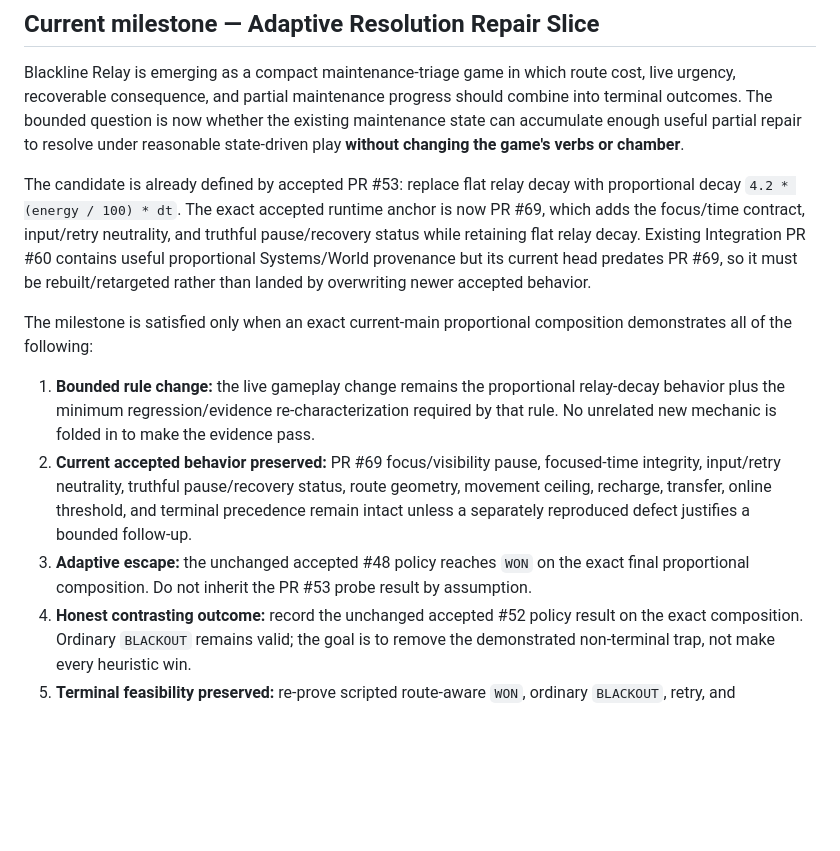
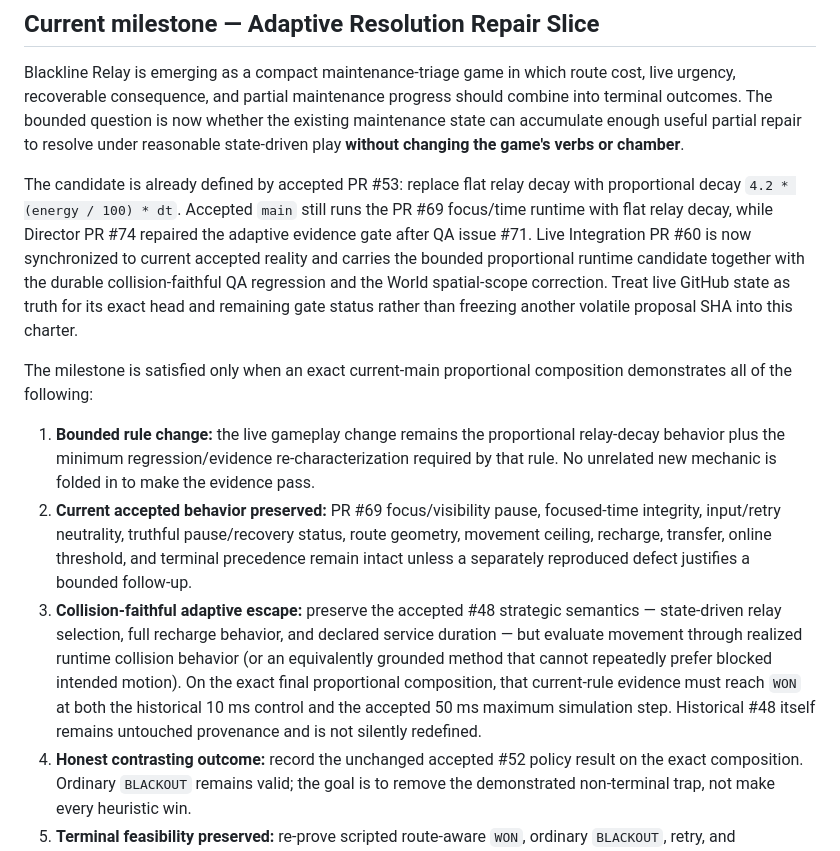
Before and after one commit to mike-axiom-mir/axm-ghost-studio, a Markdown page: GAME_CHARTER.md, the part around the change. GitHub-like rendering; blank space fills up the shorter version.

Commit message:
Director: align adaptive charter with accepted evidence gate

```diff
--- a/GAME_CHARTER.md
+++ b/GAME_CHARTER.md
@@ -120,13 +120,13 @@ Director interpretation: Adaptive Completion is closed as a **diagnostic milesto
 ## Current milestone — Adaptive Resolution Repair Slice
 Blackline Relay is emerging as a compact maintenance-triage game in which route cost, live urgency, recoverable consequence, and partial maintenance progress should combine into terminal outcomes. The bounded question is now whether the existing maintenance state can accumulate enough useful partial repair to resolve under reasonable state-driven play **without changing the game's verbs or chamber**.
 
-The candidate is already defined by accepted PR #53: replace flat relay decay with proportional decay `4.2 * (energy / 100) * dt`. The exact accepted runtime anchor is now PR #69, which adds the focus/time contract, input/retry neutrality, and truthful pause/recovery status while retaining flat relay decay. Existing Integration PR #60 contains useful proportional Systems/World provenance but its current head predates PR #69, so it must be rebuilt/retargeted rather than landed by overwriting newer accepted behavior.
+The candidate is already defined by accepted PR #53: replace flat relay decay with proportional decay `4.2 * (energy / 100) * dt`. Accepted `main` still runs the PR #69 focus/time runtime with flat relay decay, while Director PR #74 repaired the adaptive evidence gate after QA issue #71. Live Integration PR #60 is now synchronized to current accepted reality and carries the bounded proportional runtime candidate together with the durable collision-faithful QA regression and the World spatial-scope correction. Treat live GitHub state as truth for its exact head and remaining gate status rather than freezing another volatile proposal SHA into this charter.
 
 The milestone is satisfied only when an exact current-main proportional composition demonstrates all of the following:
 
 1. **Bounded rule change:** the live gameplay change remains the proportional relay-decay behavior plus the minimum regression/evidence re-characterization required by that rule. No unrelated new mechanic is folded in to make the evidence pass.
 2. **Current accepted behavior preserved:** PR #69 focus/visibility pause, focused-time integrity, input/retry neutrality, truthful pause/recovery status, route geometry, movement ceiling, recharge, transfer, online threshold, and terminal precedence remain intact unless a separately reproduced defect justifies a bounded follow-up.
-3. **Adaptive escape:** the unchanged accepted #48 policy reaches `WON` on the exact final proportional composition. Do not inherit the PR #53 probe result by assumption.
+3. **Collision-faithful adaptive escape:** preserve the accepted #48 strategic semantics — state-driven relay selection, full recharge behavior, and declared service duration — but evaluate movement through realized runtime collision behavior (or an equivalently grounded method that cannot repeatedly prefer blocked intended motion). On the exact final proportional composition, that current-rule evidence must reach `WON` at both the historical 10 ms control and the accepted 50 ms maximum simulation step. Historical #48 itself remains untouched provenance and is not silently redefined.
 4. **Honest contrasting outcome:** record the unchanged accepted #52 policy result on the exact composition. Ordinary `BLACKOUT` remains valid; the goal is to remove the demonstrated non-terminal trap, not make every heuristic win.
 5. **Terminal feasibility preserved:** re-prove scripted route-aware `WON`, ordinary `BLACKOUT`, retry, and completion precedence on the exact composition.
 6. **Spatial/decision identity preserved:** accepted reachability and the route-versus-urgency relationship remain valid through the existing World proportional contract plus current focus-time spatial continuity evidence; do not move relays or add geometry pre-emptively.
```
